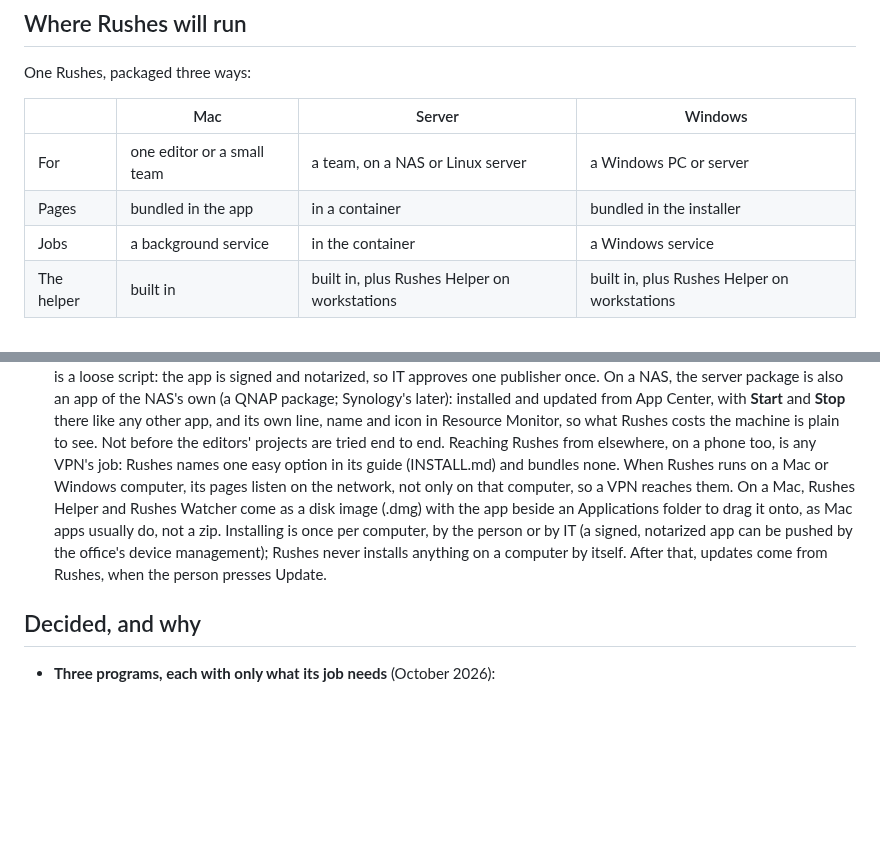
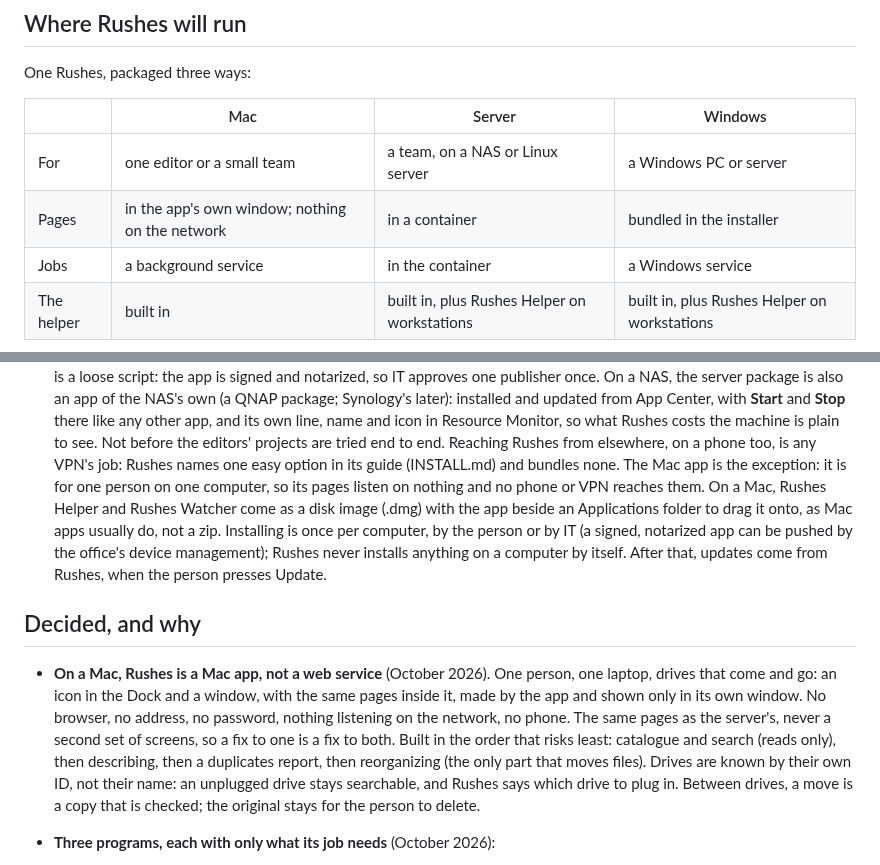
Before and after one commit to x0on/rushes, a Markdown page: ROADMAP.md, 2 parts joined by grey strips. Rendered like a GitHub page; blank space fills up the shorter version.

Commit message:
Roadmap: on a Mac, Rushes is a Mac app with its own window, nothing on the network
Co-Authored-By: Claude Opus 5.5 <noreply@anthropic.com>
Claude-Session: https://claude.ai/code/session_013YQK4Tke2yZZuxHBZ9YQK1

```diff
--- a/ROADMAP.md
+++ b/ROADMAP.md
@@ -234,7 +234,7 @@ One Rushes, packaged three ways:
 | | Mac | Server | Windows |
 |---|---|---|---|
 | For | one editor or a small team | a team, on a NAS or Linux server | a Windows PC or server |
-| Pages | bundled in the app | in a container | bundled in the installer |
+| Pages | in the app's own window; nothing on the network | in a container | bundled in the installer |
 | Jobs | a background service | in the container | a Windows service |
 | The helper | built in | built in, plus Rushes Helper on workstations | built in, plus Rushes Helper on workstations |
 
@@ -257,9 +257,9 @@ One Rushes, packaged three ways:
    icon in Resource Monitor, so what Rushes costs the machine is plain to see.
    Not before the editors' projects are tried end to end.
    Reaching Rushes from elsewhere, on a phone too, is any VPN's job: Rushes
-   names one easy option in its guide (INSTALL.md) and bundles none. When
-   Rushes runs on a Mac or Windows computer, its pages listen on the network,
-   not only on that computer, so a VPN reaches them.
+   names one easy option in its guide (INSTALL.md) and bundles none. The Mac
+   app is the exception: it is for one person on one computer, so its pages
+   listen on nothing and no phone or VPN reaches them.
    On a Mac, Rushes Helper and Rushes Watcher come as a disk image (.dmg)
    with the app beside an Applications folder to drag it onto, as Mac apps
    usually do, not a zip. Installing is once per computer, by the person or by
@@ -268,6 +268,18 @@ One Rushes, packaged three ways:
    After that, updates come from Rushes, when the person presses Update.
 
 ## Decided, and why
+
+- **On a Mac, Rushes is a Mac app, not a web service** (October 2026). One
+  person, one laptop, drives that come and go: an icon in the Dock and a
+  window, with the same pages inside it, made by the app and shown only in
+  its own window. No browser, no address, no password, nothing listening on
+  the network, no phone. The same pages as the server's, never a second set
+  of screens, so a fix to one is a fix to both. Built in the order that risks
+  least: catalogue and search (reads only), then describing, then a
+  duplicates report, then reorganizing (the only part that moves files).
+  Drives are known by their own ID, not their name: an unplugged drive stays
+  searchable, and Rushes says which drive to plug in. Between drives, a move
+  is a copy that is checked; the original stays for the person to delete.
 
 - **Three programs, each with only what its job needs** (October 2026):
   - **Rushes**, on the server: the pages, the catalogue, the runner.
```
